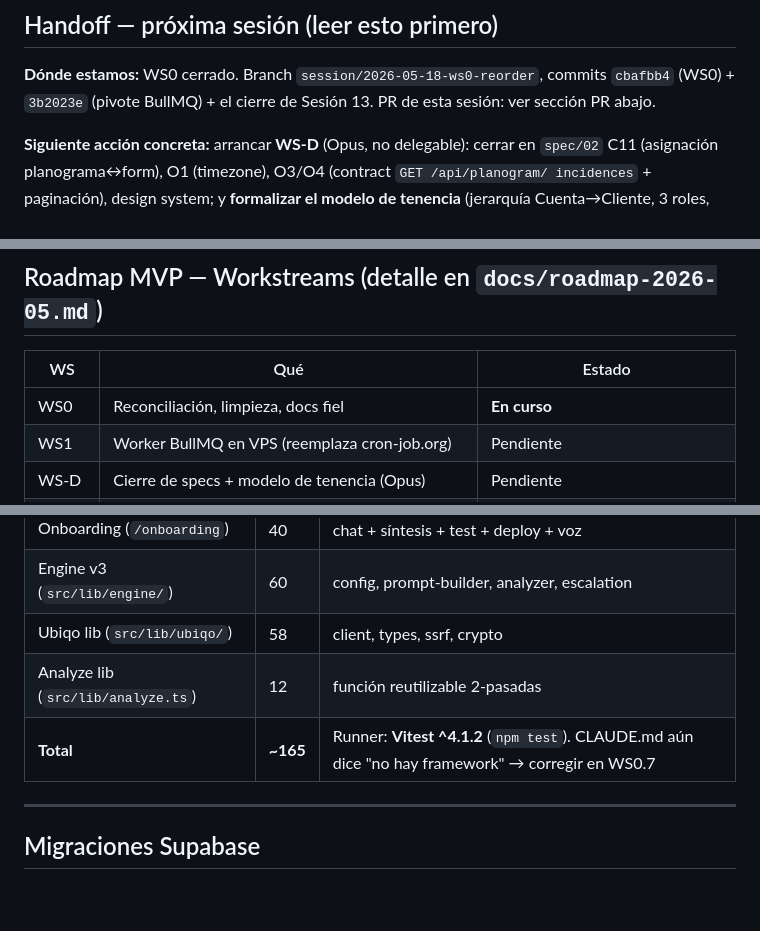
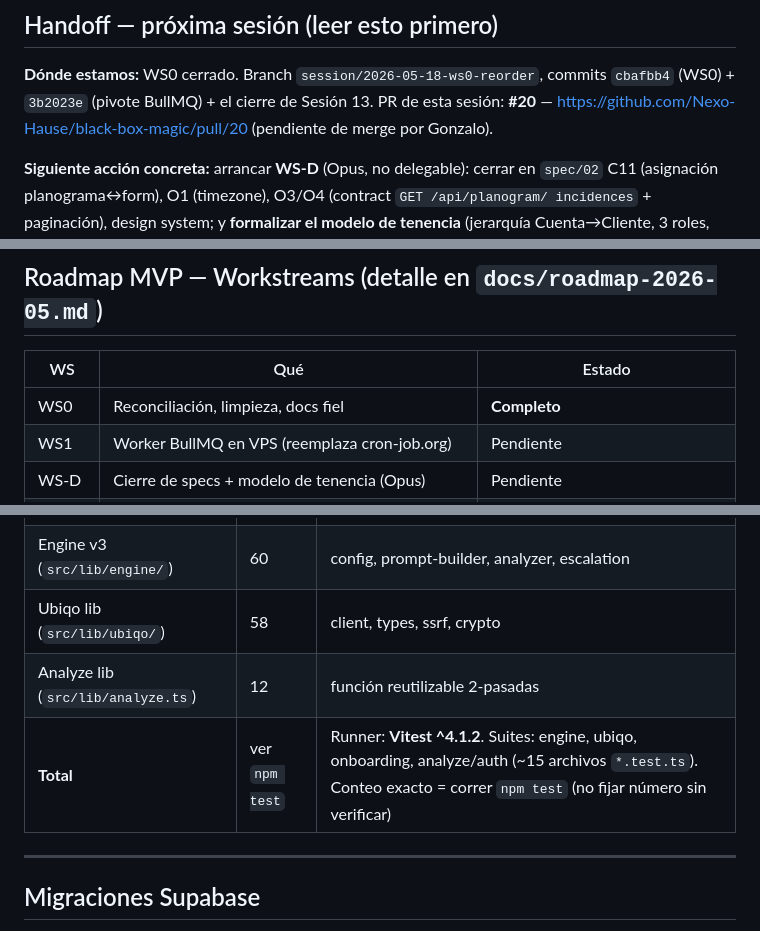
Before and after one commit to Nexo-Hause/black-box-magic, a Markdown page: .claude/STATUS.md, 3 parts joined by grey strips. Drawn GitHub-style; blank space fills up the shorter version.

Commit message:
chore: aplica review AI ronda 1 (4 LOW de consistencia docs)
- STATUS: WS0 row → Completo; PR de sesión = #20; total tests no fabricado (ver npm test)
- SESSION_LOG: PR de Sesión 13 = #20
- roadmap: versión 1.0 — 2026-05-18 en header
- Descartado [LOW] criterio delegable en roadmap: vive en rules/delegation.md; la
  "alternativa" del handoff es opción deliberada, no divergencia

Co-Authored-By: Claude Opus 4.7 (1M context) <noreply@anthropic.com>

```diff
--- a/.claude/STATUS.md
+++ b/.claude/STATUS.md
@@ -20,7 +20,7 @@ reventar"), para comercializar/testear con clientes de Ubiqo (B2B2B: Ubiqo resel
 
 **Dónde estamos:** WS0 cerrado. Branch `session/2026-05-18-ws0-reorder`, commits
 `cbafbb4` (WS0) + `3b2023e` (pivote BullMQ) + el cierre de Sesión 13. PR de esta sesión:
-ver sección PR abajo.
+**#20** — https://github.com/Nexo-Hause/black-box-magic/pull/20 (pendiente de merge por Gonzalo).
 
 **Siguiente acción concreta:** arrancar **WS-D** (Opus, no delegable): cerrar en `spec/02`
 C11 (asignación planograma↔form), O1 (timezone), O3/O4 (contract `GET /api/planogram/
@@ -60,7 +60,7 @@ de borrar), `chore/sync-delegation-audit` (= PR #18 a cerrar).
 
 | WS | Qué | Estado |
 |----|-----|--------|
-| WS0 | Reconciliación, limpieza, docs fiel | **En curso** |
+| WS0 | Reconciliación, limpieza, docs fiel | **Completo** |
 | WS1 | Worker BullMQ en VPS (reemplaza cron-job.org) | Pendiente |
 | WS-D | Cierre de specs + modelo de tenencia (Opus) | Pendiente |
 | WS-MT | Fundación multi-tenant (tablas canónicas, 3 roles, helper de scoping) | Pendiente |
@@ -107,7 +107,7 @@ de borrar), `chore/sync-delegation-audit` (= PR #18 a cerrar).
 | Engine v3 (`src/lib/engine/`) | 60 | config, prompt-builder, analyzer, escalation |
 | Ubiqo lib (`src/lib/ubiqo/`) | 58 | client, types, ssrf, crypto |
 | Analyze lib (`src/lib/analyze.ts`) | 12 | función reutilizable 2-pasadas |
-| **Total** | **~165** | Runner: **Vitest ^4.1.2** (`npm test`). CLAUDE.md aún dice "no hay framework" → corregir en WS0.7 |
+| **Total** | ver `npm test` | Runner: **Vitest ^4.1.2**. Suites: engine, ubiqo, onboarding, analyze/auth (~15 archivos `*.test.ts`). Conteo exacto = correr `npm test` (no fijar número sin verificar) |
 
 ---
 
```
Also changed, not shown: .claude/SESSION_LOG.md (+1 -1 lines), docs/roadmap-2026-05.md (+1 -1 lines).
